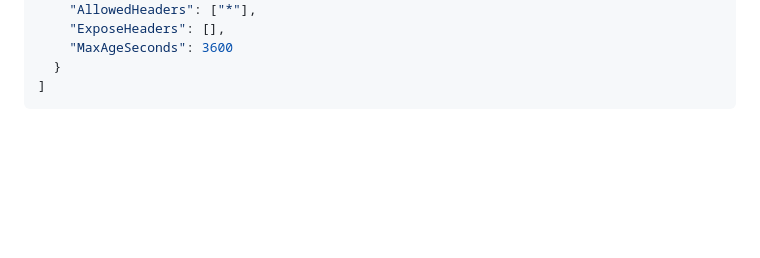
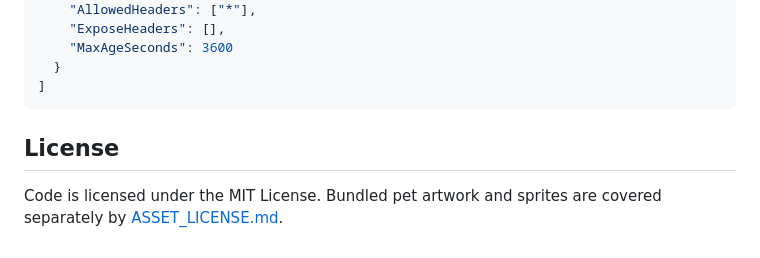
Before and after one commit to fangbm/CodexPetDesk, a Markdown page: README.md, the part around the change. Drawn GitHub-style; blank space fills up the shorter version.

````diff
--- a/README.md
+++ b/README.md
@@ -145,3 +145,8 @@ R2 CORS for the bucket:
   }
 ]
 ```
+
+## License
+
+Code is licensed under the MIT License. Bundled pet artwork and sprites are
+covered separately by [ASSET_LICENSE.md](ASSET_LICENSE.md).
````
Also changed, not shown: ASSET_LICENSE.md (added, +34 -0 lines).
